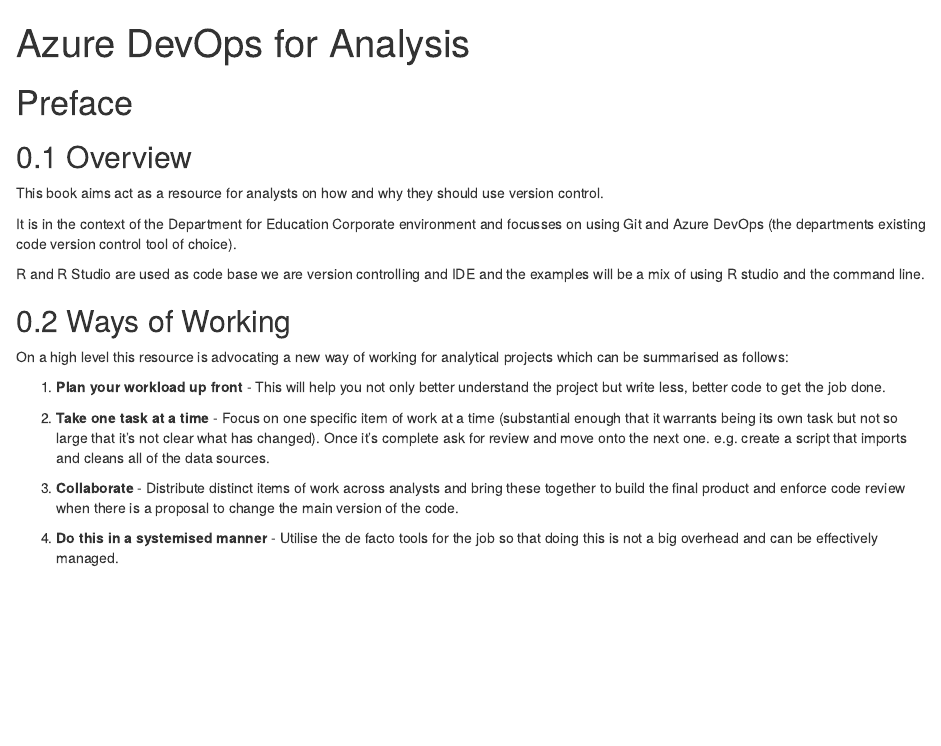
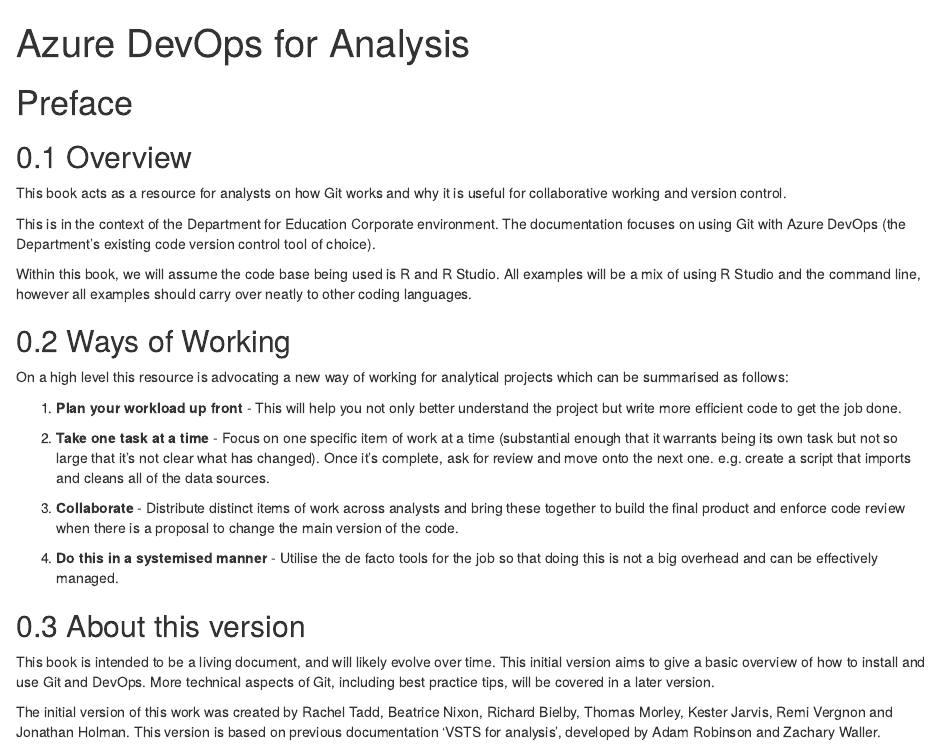
Before and after one commit to dfe-analytical-services/azure-devops-for-analysis, an R Markdown document (index.Rmd): the page in a window 1100 px wide, from its top. Rendered offline with R 4.5, knitr and Pandoc, with nearby package versions; drawn as R Markdown's standard HTML page in place of the format the file asks for; a font, style sheet, LaTeX package, included part or bibliography that could not be used is replaced or left out.

Commit message:
* updating overview of chapter
* providing insight into purpose of initial version

* adding names of creators of documentation

* correcting some grammar/typos

```diff
--- a/index.Rmd
+++ b/index.Rmd
@@ -12,20 +12,26 @@
 
 ## Overview
 
-This book aims act as a resource for analysts on how and why they should use version control.
+This book acts as a resource for analysts on how Git works and why it is useful for collaborative working and version control.
 
-It is in the context of the Department for Education Corporate environment and focusses on using Git and Azure DevOps (the departments existing code version control tool of choice).
+This is in the context of the Department for Education Corporate environment. The documentation focuses on using Git with Azure DevOps (the Department's existing code version control tool of choice).
 
-R and R Studio are used as code base we are version controlling and IDE and the examples will be a mix of using R studio and the command line.
+Within this book, we will assume the code base being used is R and R Studio. All examples will be a mix of using R Studio and the command line, however all examples should carry over neatly to other coding languages.
 
 ## Ways of Working
 
 On a high level this resource is advocating a new way of working for analytical projects which can be summarised as follows:
 
-1. **Plan your workload up front** - This will help you not only better understand the project but write less, better code to get the job done.
+1. **Plan your workload up front** - This will help you not only better understand the project but write more efficient code to get the job done.
 
-2. **Take one task at a time** - Focus on one specific item of work at a time (substantial enough that it warrants being its own task but not so large that it's not clear what has changed). Once it's complete ask for review and move onto the next one. e.g. create a script that imports and cleans all of the data sources.
+2. **Take one task at a time** - Focus on one specific item of work at a time (substantial enough that it warrants being its own task but not so large that it's not clear what has changed). Once it's complete, ask for review and move onto the next one. e.g. create a script that imports and cleans all of the data sources.
 
 3. **Collaborate** - Distribute distinct items of work across analysts and bring these together to build the final product and enforce code review when there is a proposal to change the main version of the code.
 
 4. **Do this in a systemised manner** - Utilise the de facto tools for the job so that doing this is not a big overhead and can be effectively managed.
+
+## About this version
+
+This book is intended to be a living document, and will likely evolve over time. This initial version aims to give a basic overview of how to install and use Git and DevOps. More technical aspects of Git, including best practice tips, will be covered in a later version.
+
+The initial version of this work was created by Rachel Tadd, Beatrice Nixon, Richard Bielby, Thomas Morley, Kester Jarvis, Remi Vergnon and Jonathan Holman. This version is based on previous documentation 'VSTS for analysis', developed by Adam Robinson and Zachary Waller.
```
